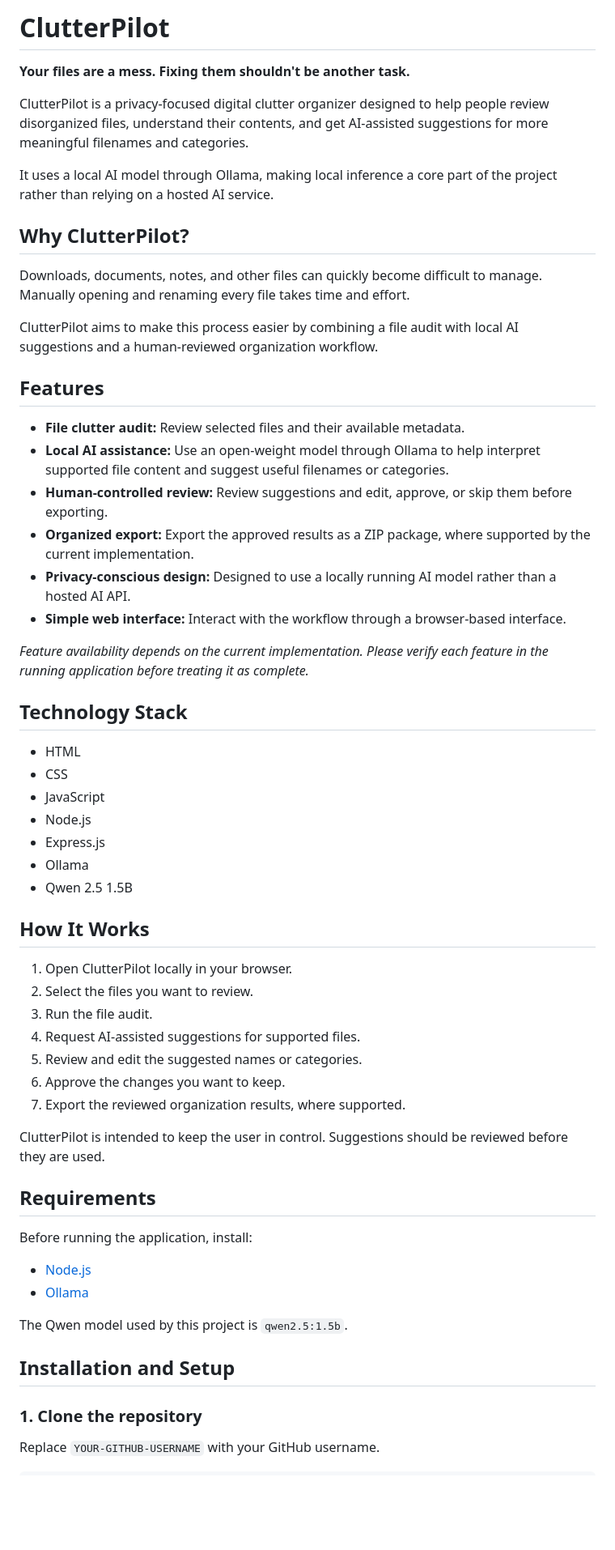
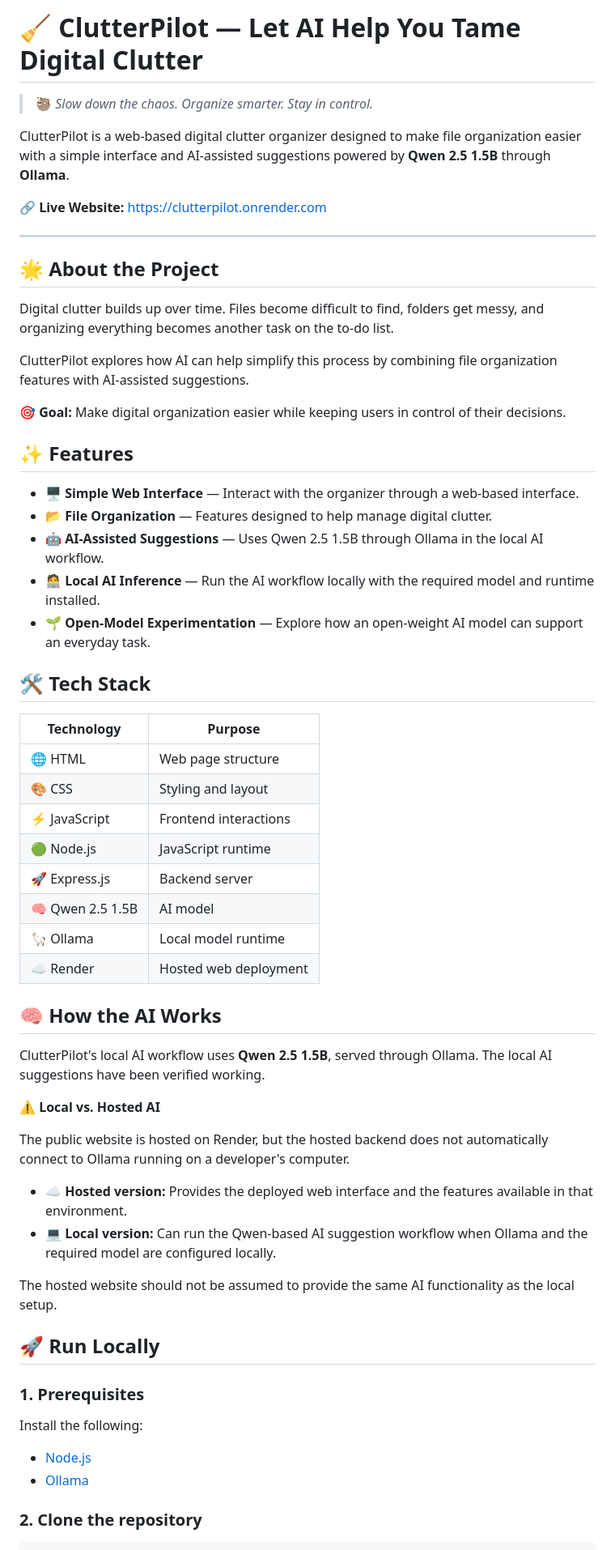
Before and after one commit to Veeresh23-06/ClutterPilot, a Markdown page: README.md, the part around one of its changes. Shown at 81% size. Drawn GitHub-style; blank space fills up the shorter version.

Commit message:
Revise README for ClutterPilot project details
Updated project description, features, and technology stack in README.

````diff
--- a/README.md
+++ b/README.md
@@ -1,63 +1,64 @@
-# ClutterPilot
+# 🧹 ClutterPilot — Let AI Help You Tame Digital Clutter
 
-**Your files are a mess. Fixing them shouldn't be another task.**
+> 🦥 *Slow down the chaos. Organize smarter. Stay in control.*
 
-ClutterPilot is a privacy-focused digital clutter organizer designed to help people review disorganized files, understand their contents, and get AI-assisted suggestions for more meaningful filenames and categories.
+ClutterPilot is a web-based digital clutter organizer designed to make file organization easier with a simple interface and AI-assisted suggestions powered by **Qwen 2.5 1.5B** through **Ollama**.
 
-It uses a local AI model through Ollama, making local inference a core part of the project rather than relying on a hosted AI service.
+🔗 **Live Website:** https://clutterpilot.onrender.com
 
-## Why ClutterPilot?
+---
 
-Downloads, documents, notes, and other files can quickly become difficult to manage. Manually opening and renaming every file takes time and effort.
+## 🌟 About the Project
 
-ClutterPilot aims to make this process easier by combining a file audit with local AI suggestions and a human-reviewed organization workflow.
+Digital clutter builds up over time. Files become difficult to find, folders get messy, and organizing everything becomes another task on the to-do list.
 
-## Features
+ClutterPilot explores how AI can help simplify this process by combining file organization features with AI-assisted suggestions.
 
-- **File clutter audit:** Review selected files and their available metadata.
-- **Local AI assistance:** Use an open-weight model through Ollama to help interpret supported file content and suggest useful filenames or categories.
-- **Human-controlled review:** Review suggestions and edit, approve, or skip them before exporting.
-- **Organized export:** Export the approved results as a ZIP package, where supported by the current implementation.
-- **Privacy-conscious design:** Designed to use a locally running AI model rather than a hosted AI API.
-- **Simple web interface:** Interact with the workflow through a browser-based interface.
+🎯 **Goal:** Make digital organization easier while keeping users in control of their decisions.
 
-*Feature availability depends on the current implementation. Please verify each feature in the running application before treating it as complete.*
+## ✨ Features
 
-## Technology Stack
+- 🖥️ **Simple Web Interface** — Interact with the organizer through a web-based interface.
+- 📂 **File Organization** — Features designed to help manage digital clutter.
+- 🤖 **AI-Assisted Suggestions** — Uses Qwen 2.5 1.5B through Ollama in the local AI workflow.
+- 🧑‍💻 **Local AI Inference** — Run the AI workflow locally with the required model and runtime installed.
+- 🌱 **Open-Model Experimentation** — Explore how an open-weight AI model can support an everyday task.
 
-- HTML
-- CSS
-- JavaScript
-- Node.js
-- Express.js
-- Ollama
-- Qwen 2.5 1.5B
+## 🛠️ Tech Stack
 
-## How It Works
+| Technology | Purpose |
+|---|---|
+| 🌐 HTML | Web page structure |
+| 🎨 CSS | Styling and layout |
+| ⚡ JavaScript | Frontend interactions |
+| 🟢 Node.js | JavaScript runtime |
+| 🚀 Express.js | Backend server |
+| 🧠 Qwen 2.5 1.5B | AI model |
+| 🦙 Ollama | Local model runtime |
+| ☁️ Render | Hosted web deployment |
 
-1. Open ClutterPilot locally in your browser.
-2. Select the files you want to review.
-3. Run the file audit.
-4. Request AI-assisted suggestions for supported files.
-5. Review and edit the suggested names or categories.
-6. Approve the changes you want to keep.
-7. Export the reviewed organization results, where supported.
+## 🧠 How the AI Works
 
-ClutterPilot is intended to keep the user in control. Suggestions should be reviewed before they are used.
+ClutterPilot's local AI workflow uses **Qwen 2.5 1.5B**, served through Ollama. The local AI suggestions have been verified working.
 
-## Requirements
+⚠️ **Local vs. Hosted AI**
 
-Before running the application, install:
+The public website is hosted on Render, but the hosted backend does not automatically connect to Ollama running on a developer's computer.
+
+- ☁️ **Hosted version:** Provides the deployed web interface and the features available in that environment.
+- 💻 **Local version:** Can run the Qwen-based AI suggestion workflow when Ollama and the required model are configured locally.
+
+The hosted website should not be assumed to provide the same AI functionality as the local setup.
+
+## 🚀 Run Locally
+
+### 1. Prerequisites
+
+Install the following:
 
 - [Node.js](https://nodejs.org/)
 - [Ollama](https://ollama.com/)
 
-The Qwen model used by this project is `qwen2.5:1.5b`.
-
-## Installation and Setup
-
-### 1. Clone the repository
-
-Replace `YOUR-GITHUB-USERNAME` with your GitHub username.
+### 2. Clone the repository
 
 ```bash
````
Also changed, not shown: other parts of README.md (+33 -26 lines).
